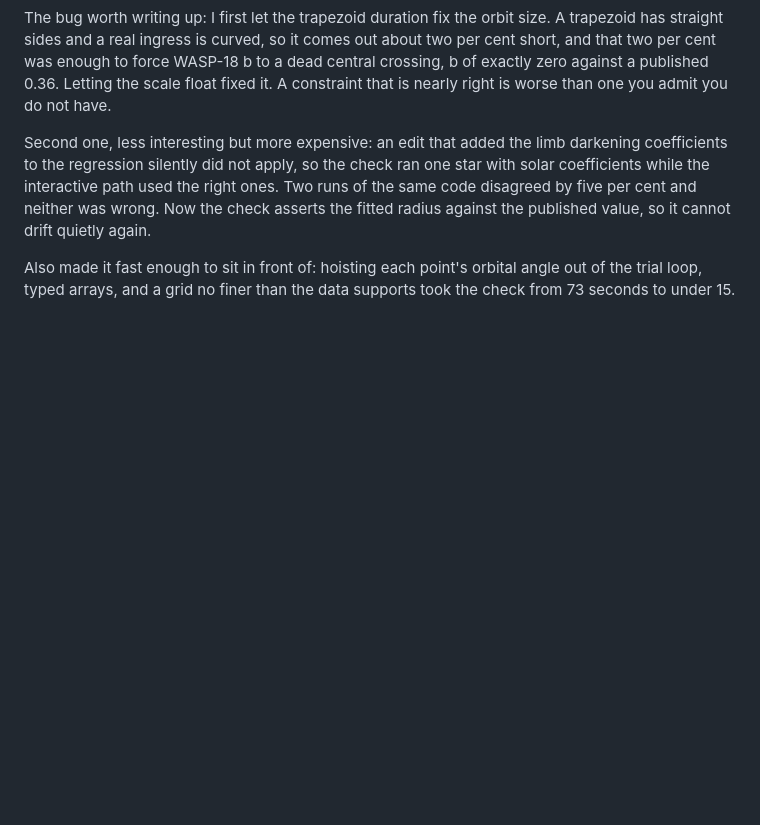
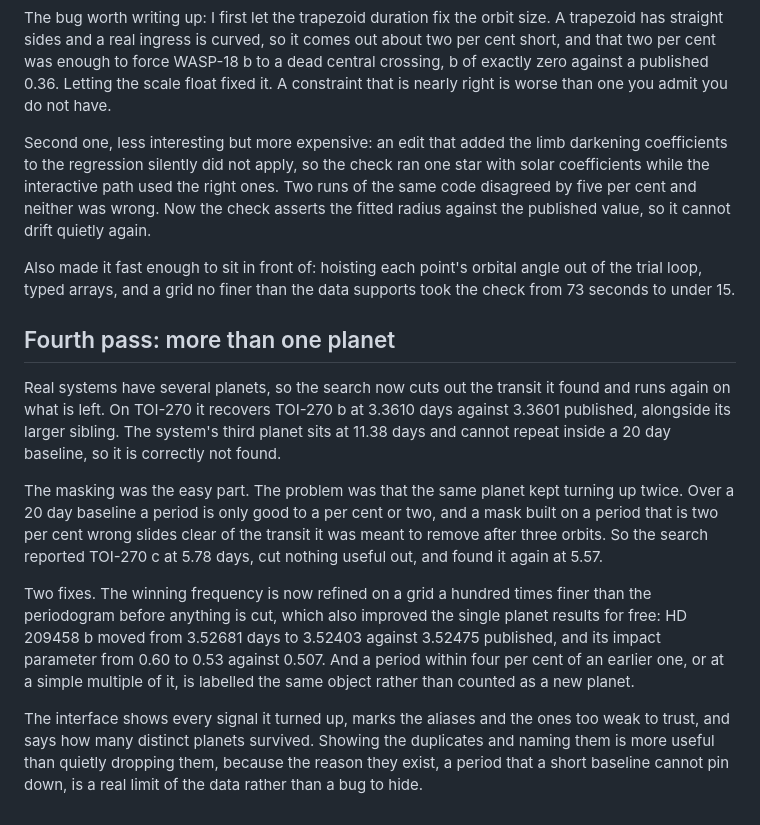
Before and after one commit to A-e70/starfold, a Markdown page: SHIP.md, the part around the change. Rendered like a GitHub page; blank space fills up the shorter version.

```diff
--- a/SHIP.md
+++ b/SHIP.md
@@ -91,3 +91,30 @@ it cannot drift quietly again.
 Also made it fast enough to sit in front of: hoisting each point's orbital angle
 out of the trial loop, typed arrays, and a grid no finer than the data supports
 took the check from 73 seconds to under 15.
+
+## Fourth pass: more than one planet
+
+Real systems have several planets, so the search now cuts out the transit it
+found and runs again on what is left. On TOI-270 it recovers TOI-270 b at 3.3610
+days against 3.3601 published, alongside its larger sibling. The system's third
+planet sits at 11.38 days and cannot repeat inside a 20 day baseline, so it is
+correctly not found.
+
+The masking was the easy part. The problem was that the same planet kept turning
+up twice. Over a 20 day baseline a period is only good to a per cent or two, and
+a mask built on a period that is two per cent wrong slides clear of the transit
+it was meant to remove after three orbits. So the search reported TOI-270 c at
+5.78 days, cut nothing useful out, and found it again at 5.57.
+
+Two fixes. The winning frequency is now refined on a grid a hundred times finer
+than the periodogram before anything is cut, which also improved the single
+planet results for free: HD 209458 b moved from 3.52681 days to 3.52403 against
+3.52475 published, and its impact parameter from 0.60 to 0.53 against 0.507. And
+a period within four per cent of an earlier one, or at a simple multiple of it,
+is labelled the same object rather than counted as a new planet.
+
+The interface shows every signal it turned up, marks the aliases and the ones
+too weak to trust, and says how many distinct planets survived. Showing the
+duplicates and naming them is more useful than quietly dropping them, because
+the reason they exist, a period that a short baseline cannot pin down, is a real
+limit of the data rather than a bug to hide.
```
Also changed, not shown: CLAUDE.md (+10 -3 lines), README.md (+34 -11 lines), docs/multiplanet.png (added), 4 other files.
